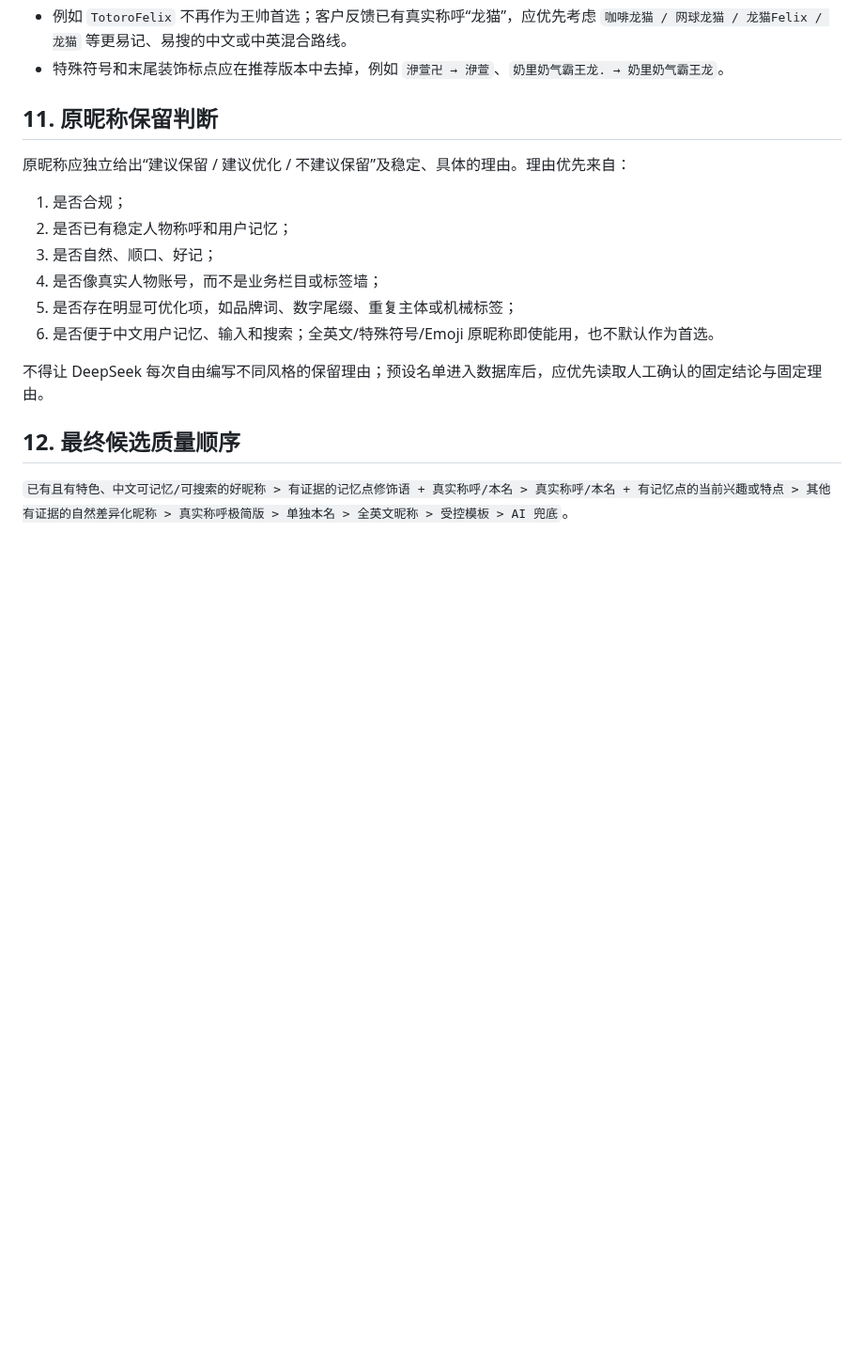
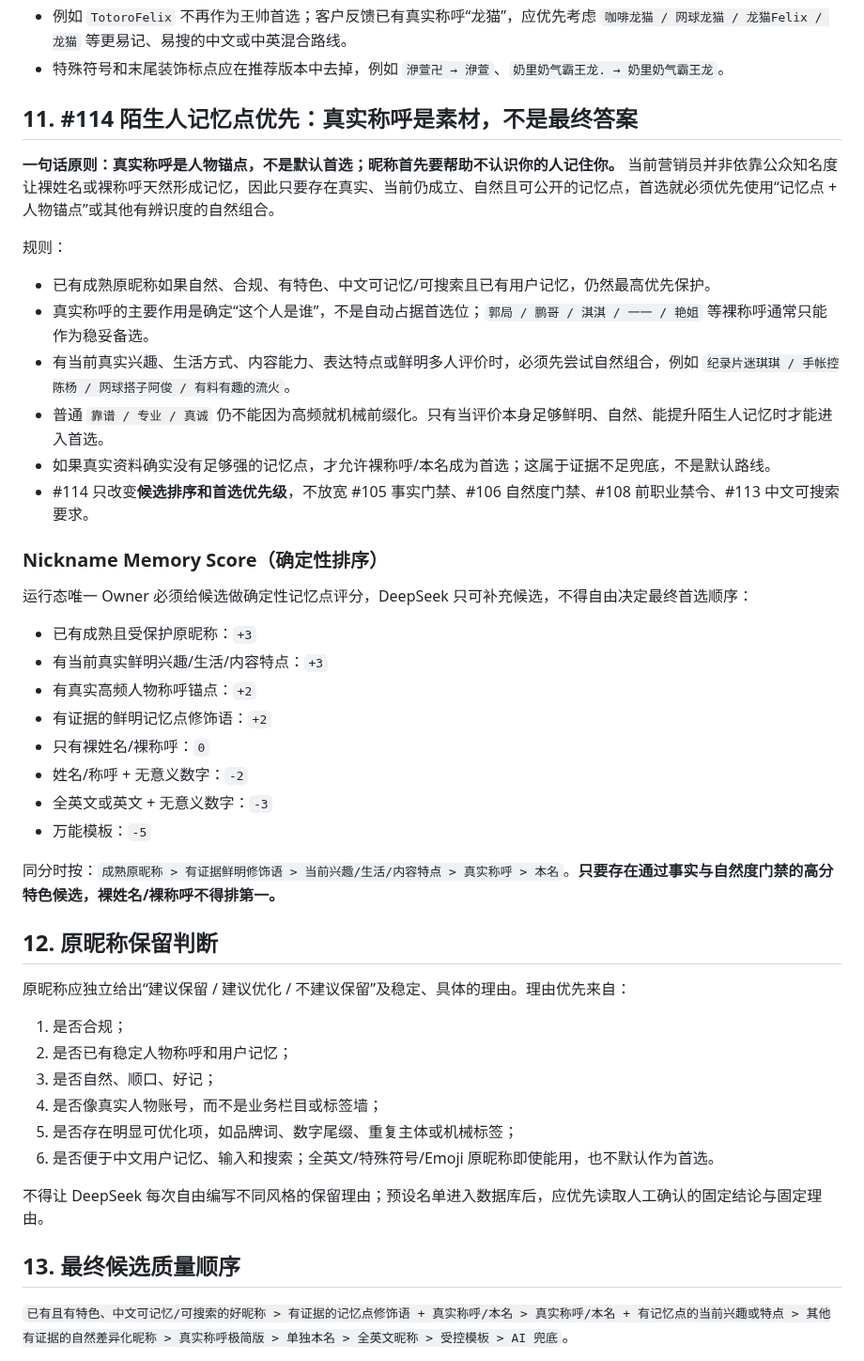
Before and after one commit to Yugongbiji/AIA-Auto-IP, a Markdown page: rules/nickname-naturalness-rules-20260825.md, the part around the change. Shown at 94% size. GitHub-like rendering; blank space fills up the shorter version.

Commit message:
feat: lock nickname memory priority rule 114

```diff
--- a/rules/nickname-naturalness-rules-20260825.md
+++ b/rules/nickname-naturalness-rules-20260825.md
@@ -135,7 +135,35 @@
 - 例如 `TotoroFelix` 不再作为王帅首选；客户反馈已有真实称呼“龙猫”，应优先考虑 `咖啡龙猫 / 网球龙猫 / 龙猫Felix / 龙猫` 等更易记、易搜的中文或中英混合路线。
 - 特殊符号和末尾装饰标点应在推荐版本中去掉，例如 `洢萱卍 → 洢萱`、`奶里奶气霸王龙. → 奶里奶气霸王龙`。
 
-## 11. 原昵称保留判断
+## 11. #114 陌生人记忆点优先：真实称呼是素材，不是最终答案
+
+**一句话原则：真实称呼是人物锚点，不是默认首选；昵称首先要帮助不认识你的人记住你。** 当前营销员并非依靠公众知名度让裸姓名或裸称呼天然形成记忆，因此只要存在真实、当前仍成立、自然且可公开的记忆点，首选就必须优先使用“记忆点 + 人物锚点”或其他有辨识度的自然组合。
+
+规则：
+
+- 已有成熟原昵称如果自然、合规、有特色、中文可记忆/可搜索且已有用户记忆，仍然最高优先保护。
+- 真实称呼的主要作用是确定“这个人是谁”，不是自动占据首选位；`郭局 / 鹏哥 / 淇淇 / 一一 / 艳姐` 等裸称呼通常只能作为稳妥备选。
+- 有当前真实兴趣、生活方式、内容能力、表达特点或鲜明多人评价时，必须先尝试自然组合，例如 `纪录片迷琪琪 / 手帐控陈杨 / 网球搭子阿俊 / 有料有趣的流火`。
+- 普通 `靠谱 / 专业 / 真诚` 仍不能因为高频就机械前缀化。只有当评价本身足够鲜明、自然、能提升陌生人记忆时才能进入首选。
+- 如果真实资料确实没有足够强的记忆点，才允许裸称呼/本名成为首选；这属于证据不足兜底，不是默认路线。
+- #114 只改变**候选排序和首选优先级**，不放宽 #105 事实门禁、#106 自然度门禁、#108 前职业禁令、#113 中文可搜索要求。
+
+### Nickname Memory Score（确定性排序）
+
+运行态唯一 Owner 必须给候选做确定性记忆点评分，DeepSeek 只可补充候选，不得自由决定最终首选顺序：
+
+- 已有成熟且受保护原昵称：`+3`
+- 有当前真实鲜明兴趣/生活/内容特点：`+3`
+- 有真实高频人物称呼锚点：`+2`
+- 有证据的鲜明记忆点修饰语：`+2`
+- 只有裸姓名/裸称呼：`0`
+- 姓名/称呼 + 无意义数字：`-2`
+- 全英文或英文 + 无意义数字：`-3`
+- 万能模板：`-5`
+
+同分时按：`成熟原昵称 > 有证据鲜明修饰语 > 当前兴趣/生活/内容特点 > 真实称呼 > 本名`。**只要存在通过事实与自然度门禁的高分特色候选，裸姓名/裸称呼不得排第一。**
+
+## 12. 原昵称保留判断
 
 原昵称应独立给出“建议保留 / 建议优化 / 不建议保留”及稳定、具体的理由。理由优先来自：
 
@@ -148,7 +176,7 @@
 
 不得让 DeepSeek 每次自由编写不同风格的保留理由；预设名单进入数据库后，应优先读取人工确认的固定结论与固定理由。
 
-## 12. 最终候选质量顺序
+## 13. 最终候选质量顺序
 
 `已有且有特色、中文可记忆/可搜索的好昵称 > 有证据的记忆点修饰语 + 真实称呼/本名 > 真实称呼/本名 + 有记忆点的当前兴趣或特点 > 其他有证据的自然差异化昵称 > 真实称呼极简版 > 单独本名 > 全英文昵称 > 受控模板 > AI 兜底`。
 
```
